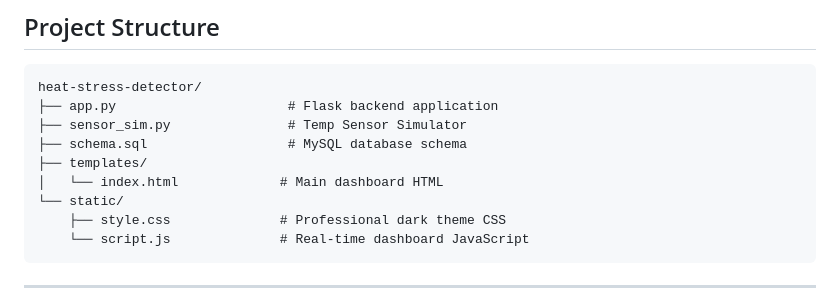
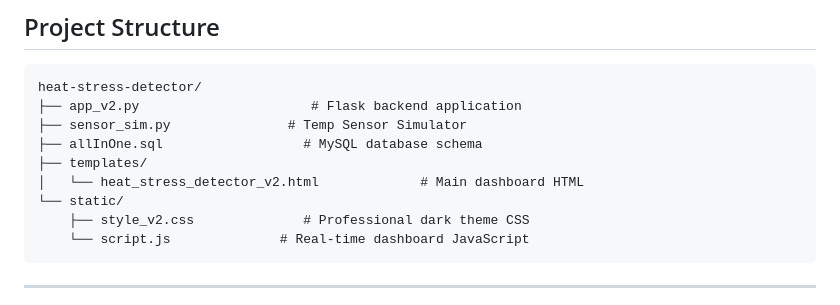
Before and after one commit to Jap001-arch/Heat-Stress-Detector-Dashboard, a Markdown page: README.md, the part around the change. GitHub-like rendering.

````diff
--- a/README.md
+++ b/README.md
@@ -8,13 +8,13 @@ We developed and implemented a cloud-based IoT telemetry system designed for mon
 
 ```
 heat-stress-detector/
-├── app.py                      # Flask backend application
+├── app_v2.py                      # Flask backend application
 ├── sensor_sim.py               # Temp Sensor Simulator
-├── schema.sql                  # MySQL database schema
+├── allInOne.sql                  # MySQL database schema
 ├── templates/
-│   └── index.html             # Main dashboard HTML
+│   └── heat_stress_detector_v2.html             # Main dashboard HTML
 └── static/
-    ├── style.css              # Professional dark theme CSS
+    ├── style_v2.css              # Professional dark theme CSS
     └── script.js              # Real-time dashboard JavaScript
 ```
 
````
